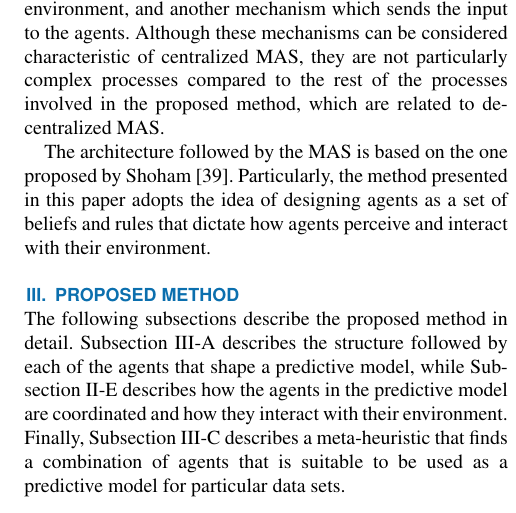
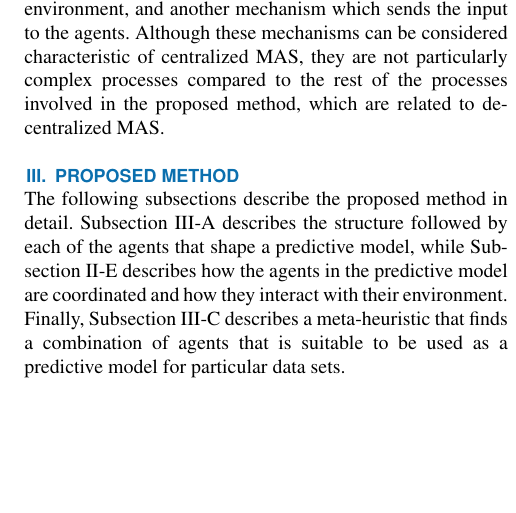
Before and after one commit to ml-tech-ltd/research-paper-1, a LaTeX paper (access.tex): part of one column of page 5 of 12, cut so that both start at the same text, the shorter picture padded with empty space. Compiled offline with pdfLaTeX; a missing font is replaced by an installed copy or a similar font; a LaTeX package or settings file that is missing is left out.

Commit message:
Completed TODOs #83, #84, #85.

```diff
--- a/access.tex
+++ b/access.tex
@@ -696,14 +696,15 @@ compared to the rest of the processes involved in the proposed method, which are
 related to decentralized MAS. % Again, too many words to fit the system in a classification. Just don't try to fit it in. Agents are decentralized, some mechanisms are centralized. - JJ
 % TODO 82:
 
-The architecture followed by the MAS is based on the one proposed
-by Shoham~\cite{Shoham1993}.  %Repeated above - JJ
-% TODO 83:
-Particularly, the method presented in this paper
-adopts the idea of designing agents as a set of beliefs and rules that dictate % "defining agents with a set..."? - Mac
-% TODO 84:
-how agents perceive and interact with their environment. % Repeated too - JJ
-% TODO 85:
+% The architecture followed by the MAS is based on the one proposed
+% by Shoham~\cite{Shoham1993}.  %Repeated above - JJ
+% TODO 83: COMPLETE.
+% Particularly, the method presented in this paper
+% adopts the idea of designing agents as a set of beliefs and rules that dictate % "defining agents with a set..."? - Mac
+% TODO 84: COMPLETE.
+% how agents perceive and interact with their environment. % Repeated too - JJ
+% TODO 85: COMPLETE. Sorry, sometimes I leave older versions of paragraphs
+%% as reference and I forget to remove them.
 
 \section{Proposed Method}
 \label{section:proposed-method}
```
Also changed, not shown: access.tex (1 more changed lines).
